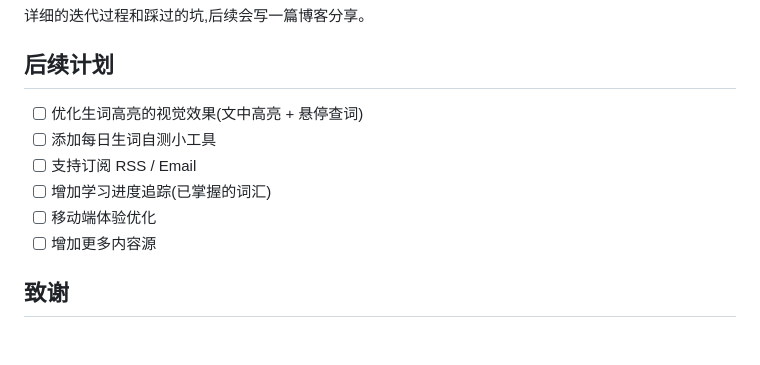
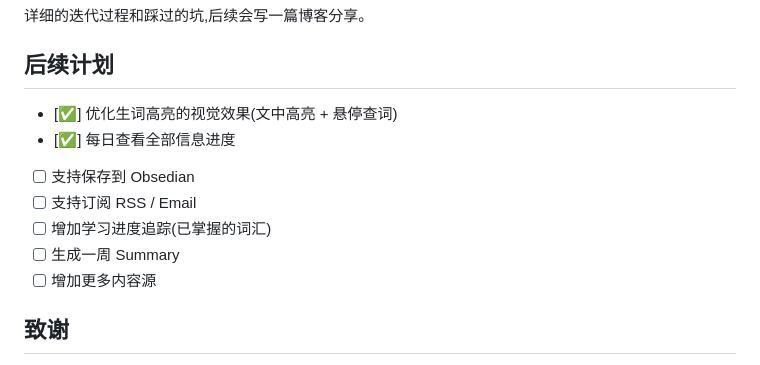
Before and after one commit to kizimi/ai-builders-digest, a Markdown page: README.md, the part around the change. Drawn GitHub-style; blank space fills up the shorter version.

```diff
--- a/README.md
+++ b/README.md
@@ -61,11 +61,12 @@ Claude API 增强 (翻译 + 生词 + 俚语 + 摘要)
 
 ## 后续计划
 
-- [ ] 优化生词高亮的视觉效果(文中高亮 + 悬停查词)
-- [ ] 添加每日生词自测小工具
+- [✅] 优化生词高亮的视觉效果(文中高亮 + 悬停查词)
+- [✅] 每日查看全部信息进度
+- [ ] 支持保存到 Obsedian
 - [ ] 支持订阅 RSS / Email
 - [ ] 增加学习进度追踪(已掌握的词汇)
-- [ ] 移动端体验优化
+- [ ] 生成一周 Summary
 - [ ] 增加更多内容源
 
 ## 致谢
```
